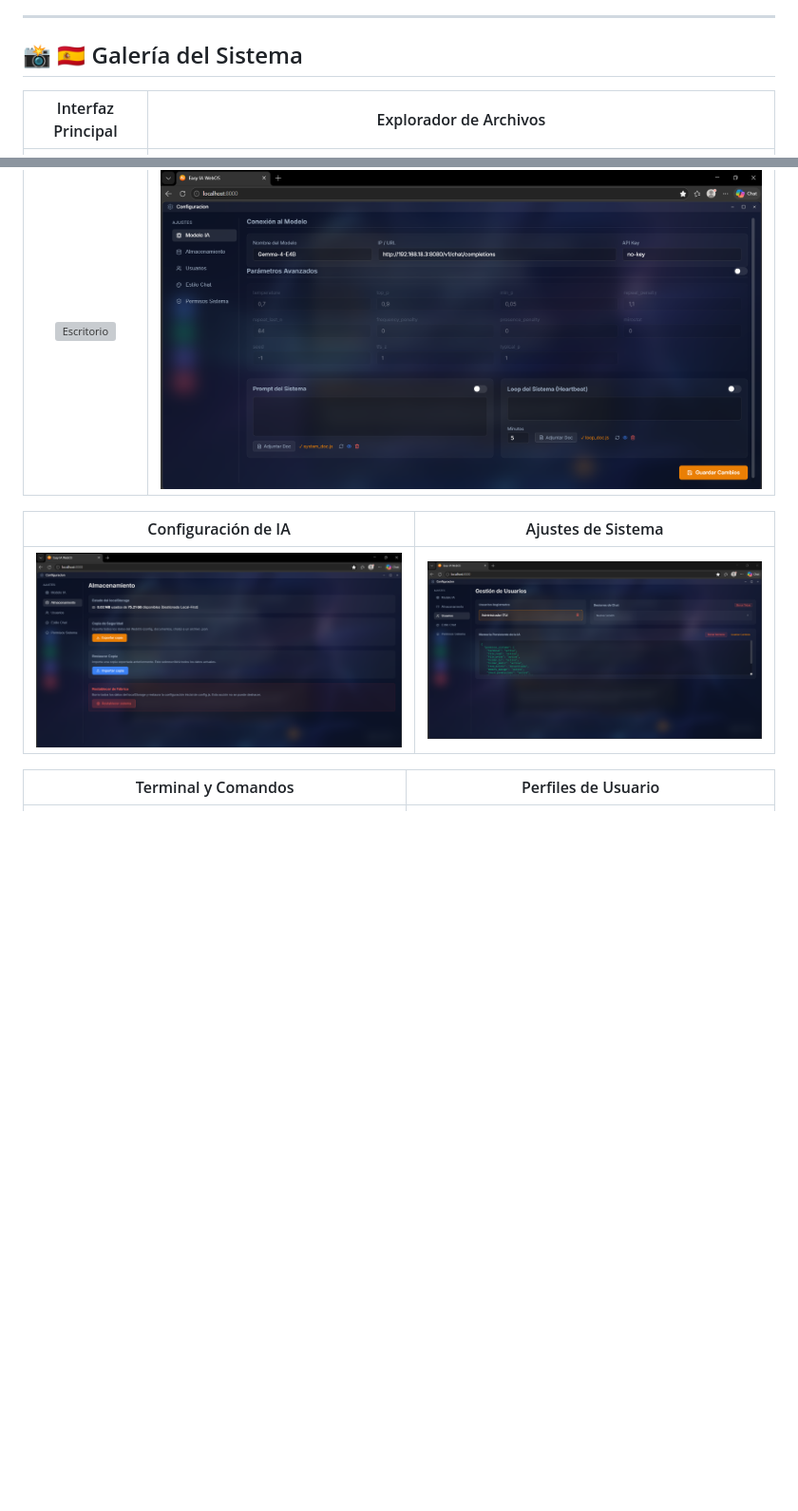
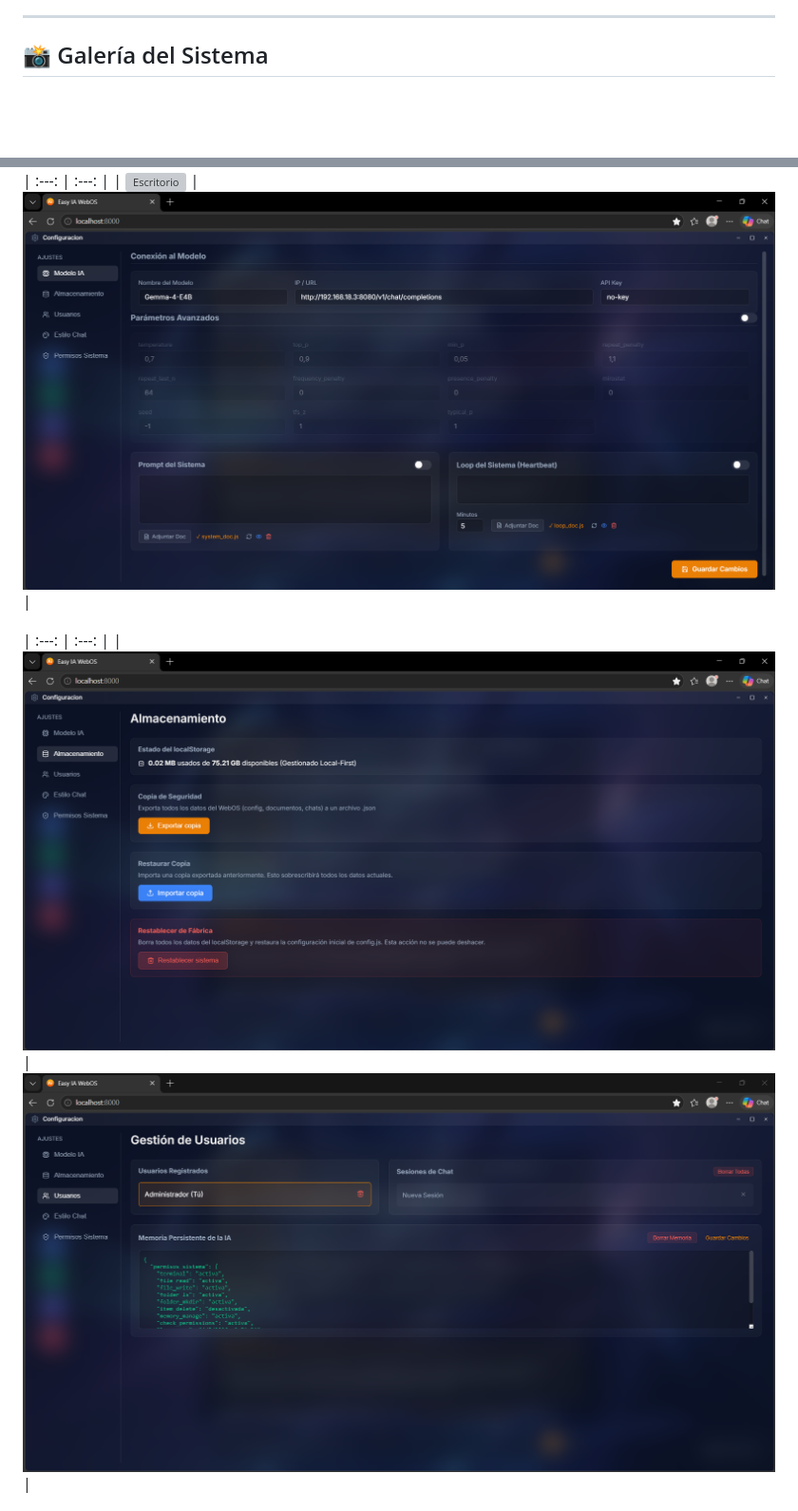
Before and after one commit to Isabel-EasyIA/Easy-IA-WebOS, a Markdown page: README.MD, 2 parts joined by grey strips. Shown at 95% size. Drawn GitHub-style; blank space fills up the shorter version; grey boxes are pictures that could not be loaded.

```diff
--- a/README.MD
+++ b/README.MD
@@ -73,17 +73,17 @@ Easy IA WebOs/
 
 ---
 
-## 📸 🇪🇸 Galería del Sistema
+## 📸  Galería del Sistema
 
-| Interfaz Principal | Explorador de Archivos |
+
 | :---: | :---: |
 | ![Escritorio](./imagenes/Captura%20de%20pantalla%202026-05-04%20005026.png) | ![Explorador](./imagenes/Captura%20de%20pantalla%202026-05-04%20005113.png) |
 
-| Configuración de IA | Ajustes de Sistema |
+
 | :---: | :---: |
 | ![Configuración](./imagenes/Captura%20de%20pantalla%202026-05-04%20005128.png) | ![Ajustes](./imagenes/Captura%20de%20pantalla%202026-05-04%20005143.png) |
 
-| Terminal y Comandos | Perfiles de Usuario |
+
 | :---: | :---: |
 | ![Terminal](./imagenes/Captura%20de%20pantalla%202026-05-04%20005154.png) | ![Usuarios](./imagenes/Captura%20de%20pantalla%202026-05-04%20005221.png) |
 
```
Also changed, not shown: other parts of README.MD (+1 -1 lines).
